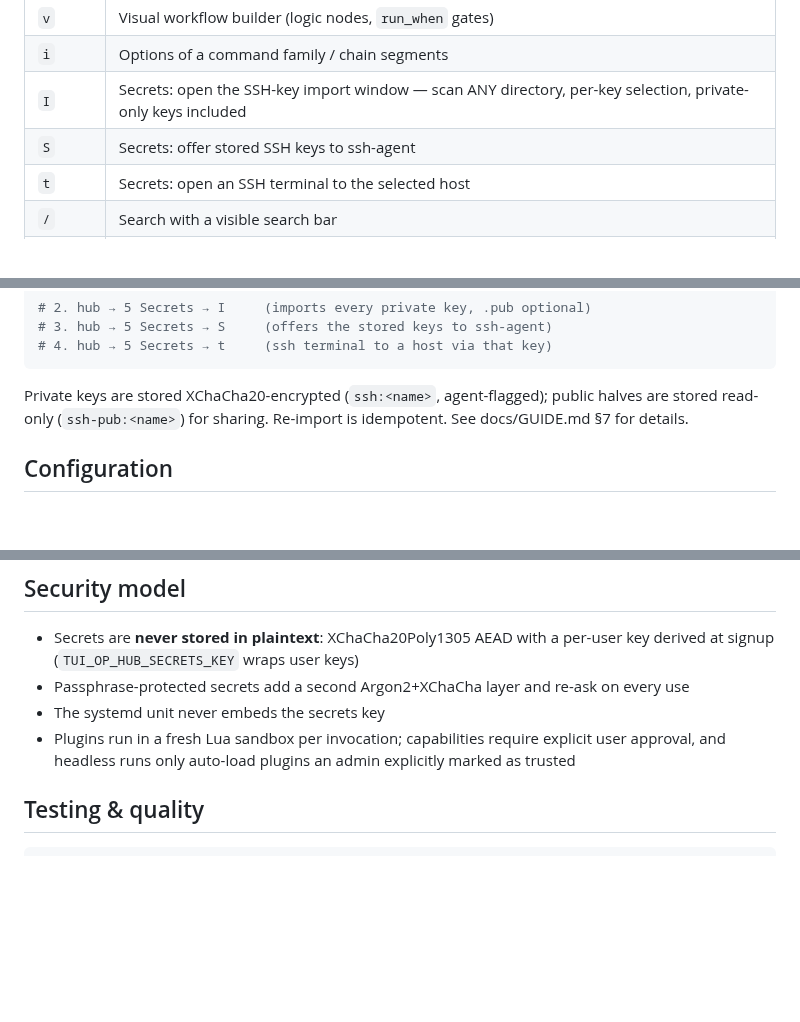
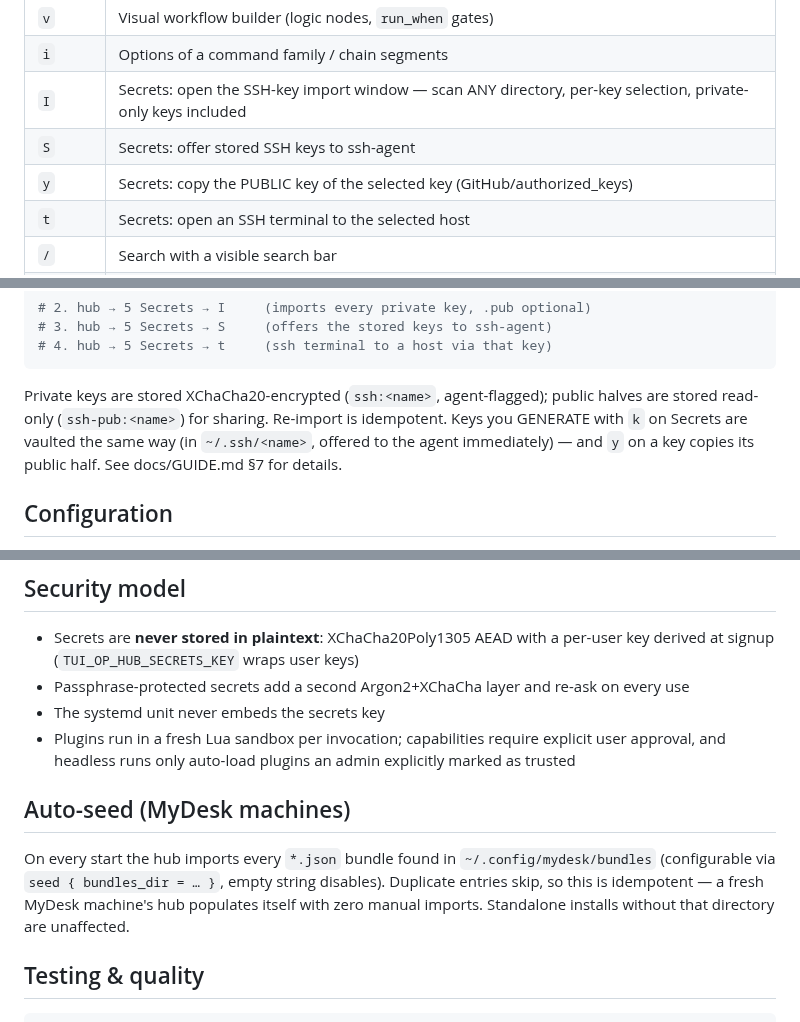
Before and after one commit to Le-4gr/TUI_OP_HUB, a Markdown page: README.md, 3 parts joined by grey strips. Drawn GitHub-style; blank space fills up the shorter version.

Commit message:
docs: keygen usable+copyable ('y'), auto-seed section, GUIDE §7 keygen flow

```diff
--- a/README.md
+++ b/README.md
@@ -76,6 +76,7 @@ First launch shows a signup screen — the first user becomes the admin.
 | `i` | Options of a command family / chain segments |
 | `I` | Secrets: open the SSH-key import window — scan ANY directory, per-key selection, private-only keys included |
 | `S` | Secrets: offer stored SSH keys to ssh-agent |
+| `y` | Secrets: copy the PUBLIC key of the selected key (GitHub/authorized_keys) |
 | `t` | Secrets: open an SSH terminal to the selected host |
 | `/` | Search with a visible search bar |
 | `?` | Full keybind helper |
@@ -97,7 +98,9 @@ install -m 600 ~/somewhere/mykey ~/.ssh/mykey
 
 Private keys are stored XChaCha20-encrypted (`ssh:<name>`, agent-flagged);
 public halves are stored read-only (`ssh-pub:<name>`) for sharing. Re-import
-is idempotent. See docs/GUIDE.md §7 for details.
+is idempotent. Keys you GENERATE with `k` on Secrets are vaulted the same
+way (in `~/.ssh/<name>`, offered to the agent immediately) — and `y` on a
+key copies its public half. See docs/GUIDE.md §7 for details.
 
 ## Configuration
 
@@ -140,6 +143,14 @@ The full endpoint list is in the docs.
 - Plugins run in a fresh Lua sandbox per invocation; capabilities require
   explicit user approval, and headless runs only auto-load plugins an admin
   explicitly marked as trusted
+
+## Auto-seed (MyDesk machines)
+
+On every start the hub imports every `*.json` bundle found in
+`~/.config/mydesk/bundles` (configurable via `seed { bundles_dir = … }`,
+empty string disables). Duplicate entries skip, so this is idempotent —
+a fresh MyDesk machine's hub populates itself with zero manual imports.
+Standalone installs without that directory are unaffected.
 
 ## Testing & quality
 
```
Also changed, not shown: docs/GUIDE.md (+21 -5 lines).
